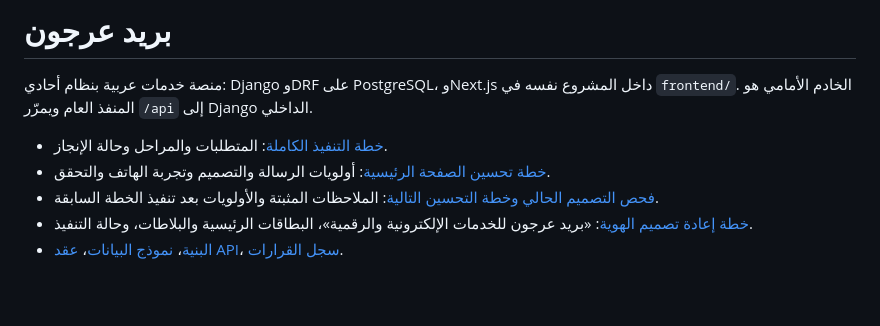
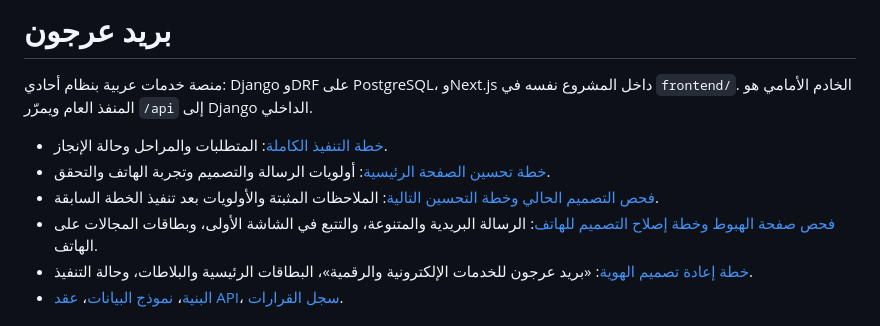
Before and after one commit to Stingcompiler/argon_mail, a Markdown page: README.md, the part around the change. Rendered like a GitHub page; blank space fills up the shorter version.

```diff
--- a/README.md
+++ b/README.md
@@ -5,6 +5,7 @@
 - [خطة التنفيذ الكاملة](IMPLEMENTATION_PLAN.md): المتطلبات والمراحل وحالة الإنجاز.
 - [خطة تحسين الصفحة الرئيسية](docs/landing-page-enhancement-plan.md): أولويات الرسالة والتصميم وتجربة الهاتف والتحقق.
 - [فحص التصميم الحالي وخطة التحسين التالية](docs/landing-modern-design-report.md): الملاحظات المثبتة والأولويات بعد تنفيذ الخطة السابقة.
+- [فحص صفحة الهبوط وخطة إصلاح التصميم للهاتف](docs/landing-mobile-audit-plan.md): الرسالة البريدية والمتنوعة، والتتبع في الشاشة الأولى، وبطاقات المجالات على الهاتف.
 - [خطة إعادة تصميم الهوية](docs/brand-redesign-plan.md): «بريد عرجون للخدمات الإلكترونية والرقمية»، البطاقات الرئيسية والبلاطات، وحالة التنفيذ.
 - [البنية](docs/architecture.md)، [نموذج البيانات](docs/data-model.md)، [عقد API](docs/api-contract.md)، [سجل القرارات](docs/decisions.md).
 
```
Also changed, not shown: docs/landing-mobile-audit-plan.md (added, +129 -0 lines).
